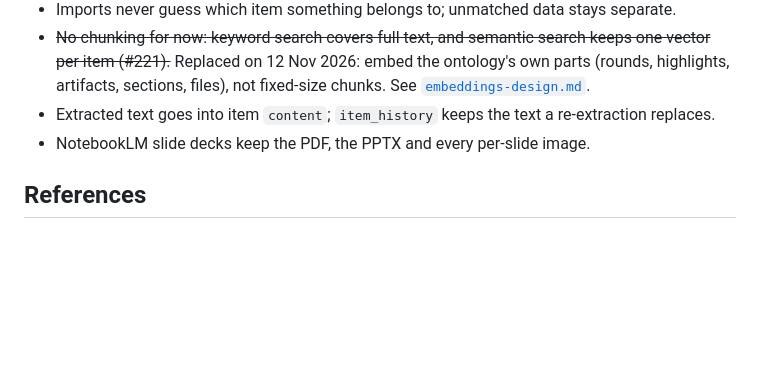
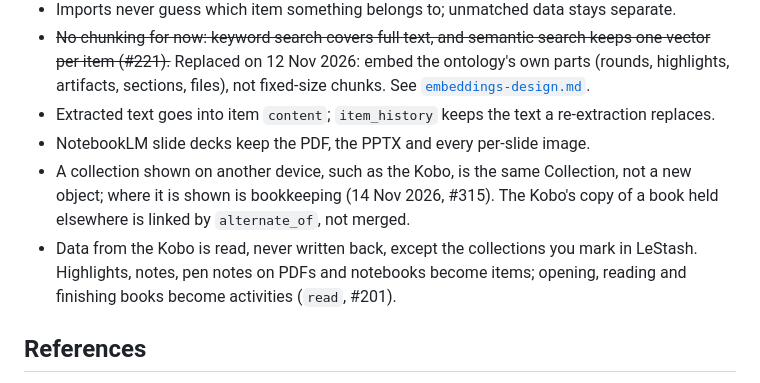
Before and after one commit to thompsonson/lestash, a Markdown page: docs/content-and-activity-ontology-design.md, the part around the change. GitHub-like rendering; blank space fills up the shorter version.

```diff
--- a/docs/content-and-activity-ontology-design.md
+++ b/docs/content-and-activity-ontology-design.md
@@ -615,6 +615,8 @@ Open from the data: #245, rows that point at deleted items.
 - ~~No chunking for now: keyword search covers full text, and semantic search keeps one vector per item (#221).~~ Replaced on 12 Nov 2026: embed the ontology's own parts (rounds, highlights, artifacts, sections, files), not fixed-size chunks. See [`embeddings-design.md`](embeddings-design.md).
 - Extracted text goes into item `content`; `item_history` keeps the text a re-extraction replaces.
 - NotebookLM slide decks keep the PDF, the PPTX and every per-slide image.
+- A collection shown on another device, such as the Kobo, is the same Collection, not a new object; where it is shown is bookkeeping (14 Nov 2026, #315). The Kobo's copy of a book held elsewhere is linked by `alternate_of`, not merged.
+- Data from the Kobo is read, never written back, except the collections you mark in LeStash. Highlights, notes, pen notes on PDFs and notebooks become items; opening, reading and finishing books become activities (`read`, #201).
 
 ## References
 
```
Also changed, not shown: docs/ux-object-model-design.md (+11 -0 lines).
